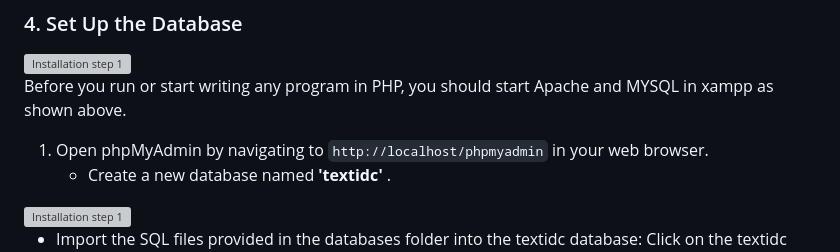
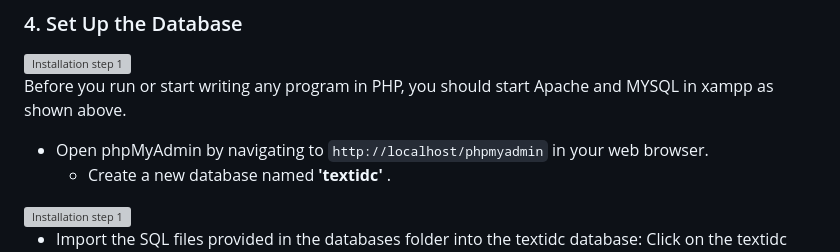
Before and after one commit to Vedantspit/IDCText-app, a Markdown page: README.md, the part around the change. GitHub-like rendering; grey boxes are pictures that could not be loaded.

```diff
--- a/README.md
+++ b/README.md
@@ -71,7 +71,7 @@ git clone https://github.com/IDCText/IDCText-app.git
 
 Before you run or start writing any program in PHP, you should start Apache and MYSQL in xampp as shown above.
 
-1. Open phpMyAdmin by navigating to `http://localhost/phpmyadmin` in your web browser.
+- Open phpMyAdmin by navigating to `http://localhost/phpmyadmin` in your web browser.
      - Create a new database named **'textidc'** .
 
 
```
